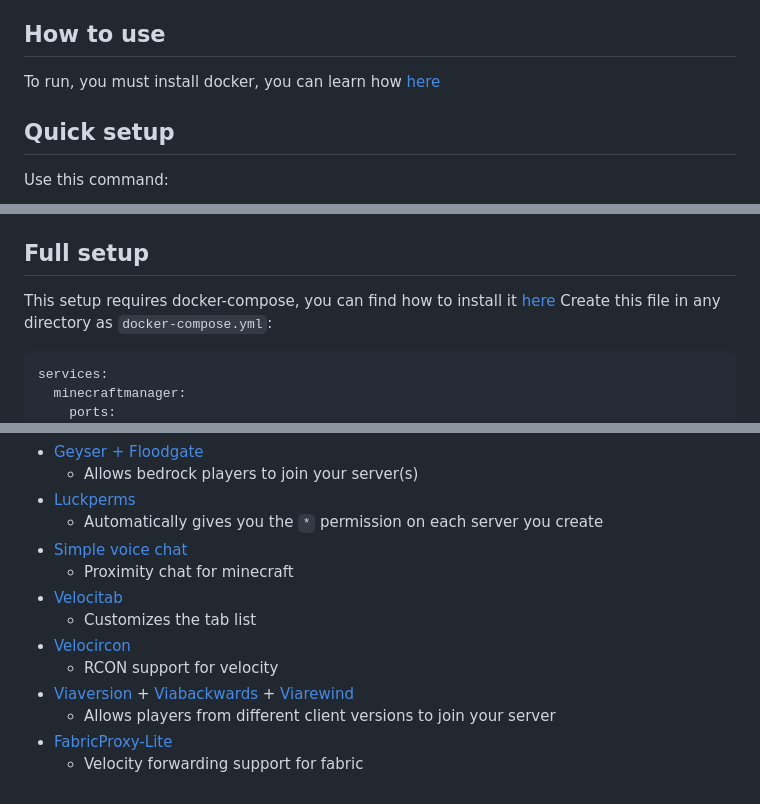
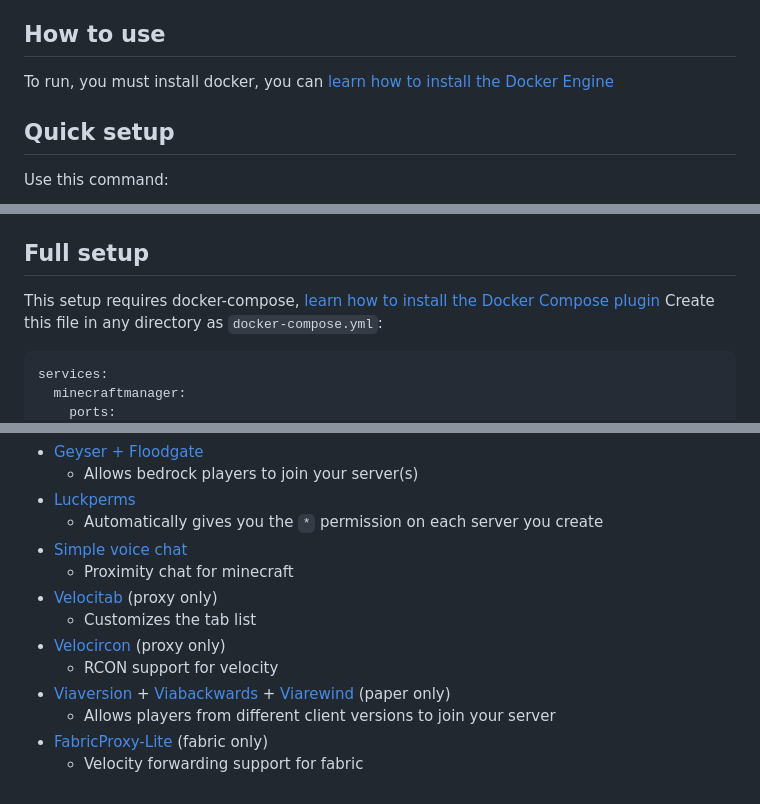
Before and after one commit to trwy7/minecraftmanager, a Markdown page: README.md, 3 parts joined by grey strips. Drawn GitHub-style.

Commit message:
docs: more docs again

````diff
--- a/README.md
+++ b/README.md
@@ -18,7 +18,7 @@ You must also agree to the [Minecraft EULA](https://aka.ms/MinecraftEULA)
 
 ## How to use
 
-To run, you must install docker, you can learn how [here](https://docs.docker.com/engine/install/)
+To run, you must install docker, you can [learn how to install the Docker Engine](https://docs.docker.com/engine/install/)
 
 ## Quick setup
 
@@ -32,7 +32,7 @@ then wait 1-2 minutes (depending on your internet connection and computer speed)
 
 ## Full setup
 
-This setup requires docker-compose, you can find how to install it [here](https://docs.docker.com/compose/install/linux/)
+This setup requires docker-compose, [learn how to install the Docker Compose plugin](https://docs.docker.com/compose/install/linux/)
 Create this file in any directory as `docker-compose.yml`:
 
 ```yml
@@ -92,11 +92,11 @@ A few plugins are automatically installed, here are the most notable. You can de
   - Automatically gives you the `*` permission on each server you create
 - [Simple voice chat](https://modrinth.com/plugin/simple-voice-chat)
   - Proximity chat for minecraft
-- [Velocitab](https://modrinth.com/plugin/velocitab)
+- [Velocitab](https://modrinth.com/plugin/velocitab) (proxy only)
   - Customizes the tab list
-- [Velocircon](https://modrinth.com/plugin/velocircon)
+- [Velocircon](https://modrinth.com/plugin/velocircon) (proxy only)
   - RCON support for velocity
-- [Viaversion](https://modrinth.com/plugin/viaversion) + [Viabackwards](https://modrinth.com/plugin/viabackwards) + [Viarewind](https://modrinth.com/plugin/viarewind)
+- [Viaversion](https://modrinth.com/plugin/viaversion) + [Viabackwards](https://modrinth.com/plugin/viabackwards) + [Viarewind](https://modrinth.com/plugin/viarewind) (paper only)
   - Allows players from different client versions to join your server
-- [FabricProxy-Lite](https://modrinth.com/mod/fabricproxy-lite)
+- [FabricProxy-Lite](https://modrinth.com/mod/fabricproxy-lite) (fabric only)
   - Velocity forwarding support for fabric
````
